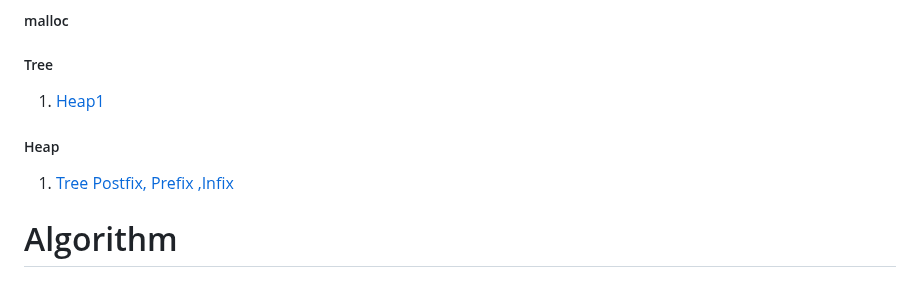
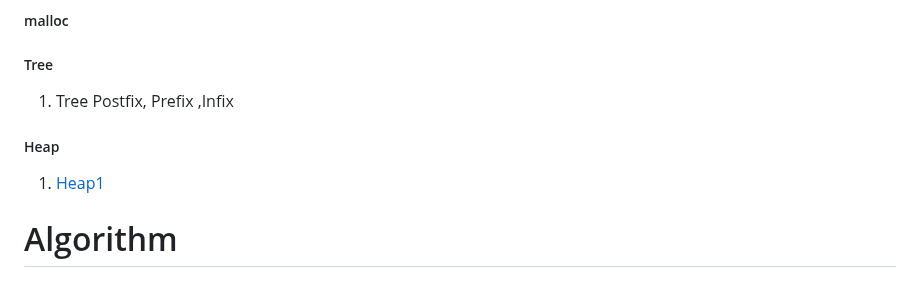
Before and after one commit to SeoulPolarBear/Java_practices, a Markdown page: README.md, the part around the change. GitHub-like rendering.

```diff
--- a/README.md
+++ b/README.md
@@ -301,13 +301,13 @@ Simulator with Queue</a></li>
 
 ##### Tree
 <ol>
-<li><a href = "https://github.com/SeoulPolarBear/Practices/tree/main/data%20structure/C%20language/Tree/treecirculator">Heap1</a></li>
+<li><a href = "https://github.com/SeoulPolarBear/Practices/tree/main/data%20structure/C%20language/Tree/treecirculator"></a>Tree Postfix, Prefix ,Infix</li>
   </ol>
 
 ##### Heap
 <ol>
 <li><a href = "https://github.com/SeoulPolarBear/Practices/tree/main/data%20structure/C%20language/Heap">
-Tree Postfix, Prefix ,Infix</a></li>
+Heap1</a></li>
   </ol>
 
 # Algorithm
```
